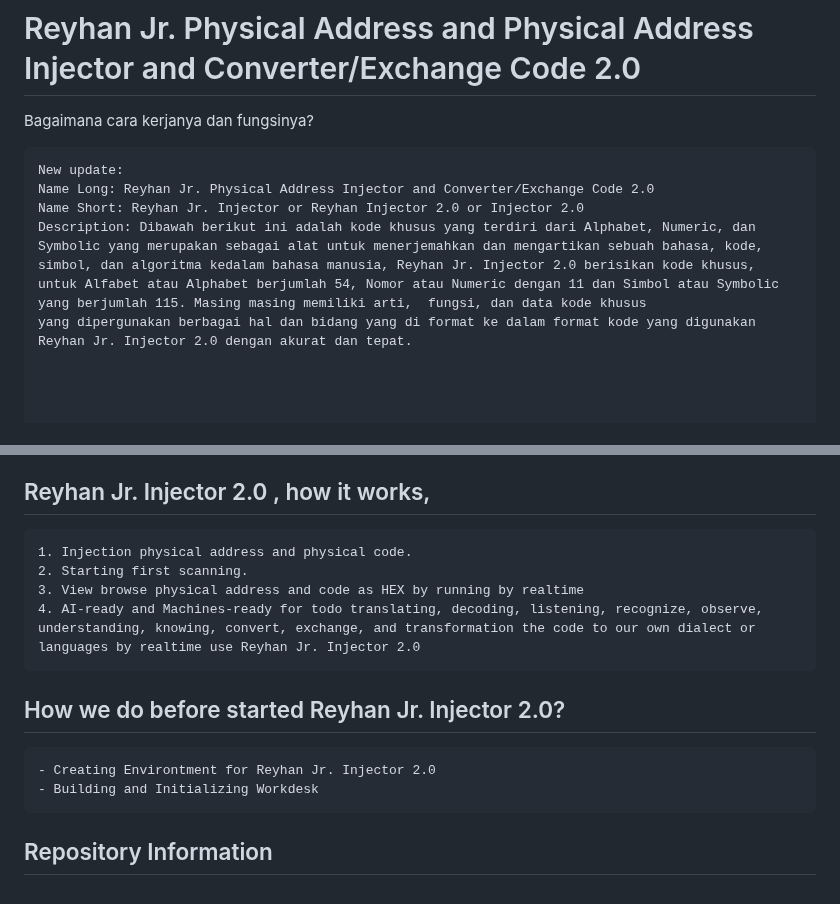
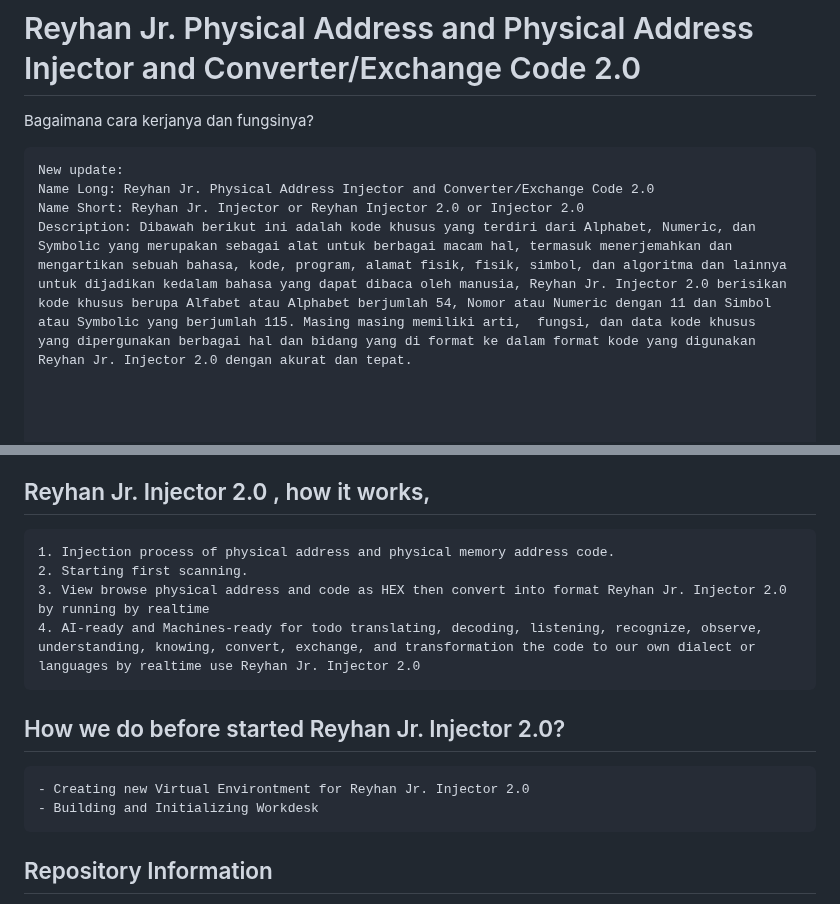
Before and after one commit to reyhan-jr-injector/2.0, a Markdown page: README.md, 2 parts joined by grey strips. GitHub-like rendering.

````diff
--- a/README.md
+++ b/README.md
@@ -4,7 +4,7 @@ Bagaimana cara kerjanya dan fungsinya?
 New update:
 Name Long: Reyhan Jr. Physical Address Injector and Converter/Exchange Code 2.0
 Name Short: Reyhan Jr. Injector or Reyhan Injector 2.0 or Injector 2.0
-Description: Dibawah berikut ini adalah kode khusus yang terdiri dari Alphabet, Numeric, dan Symbolic yang merupakan sebagai alat untuk menerjemahkan dan mengartikan sebuah bahasa, kode, simbol, dan algoritma kedalam bahasa manusia, Reyhan Jr. Injector 2.0 berisikan kode khusus, untuk Alfabet atau Alphabet berjumlah 54, Nomor atau Numeric dengan 11 dan Simbol atau Symbolic yang berjumlah 115. Masing masing memiliki arti,  fungsi, dan data kode khusus
+Description: Dibawah berikut ini adalah kode khusus yang terdiri dari Alphabet, Numeric, dan Symbolic yang merupakan sebagai alat untuk berbagai macam hal, termasuk menerjemahkan dan mengartikan sebuah bahasa, kode, program, alamat fisik, fisik, simbol, dan algoritma dan lainnya untuk dijadikan kedalam bahasa yang dapat dibaca oleh manusia, Reyhan Jr. Injector 2.0 berisikan kode khusus berupa Alfabet atau Alphabet berjumlah 54, Nomor atau Numeric dengan 11 dan Simbol atau Symbolic yang berjumlah 115. Masing masing memiliki arti,  fungsi, dan data kode khusus
 yang dipergunakan berbagai hal dan bidang yang di format ke dalam format kode yang digunakan Reyhan Jr. Injector 2.0 dengan akurat dan tepat.
 
 
@@ -250,14 +250,14 @@ TODO: Guide users through getting your code up and running to keep everything is
 
 ## Reyhan Jr. Injector 2.0 , how it works,
 ```code
-1. Injection physical address and physical code.
+1. Injection process of physical address and physical memory address code.
 2. Starting first scanning.
-3. View browse physical address and code as HEX by running by realtime
+3. View browse physical address and code as HEX then convert into format Reyhan Jr. Injector 2.0 by running by realtime
 4. AI-ready and Machines-ready for todo translating, decoding, listening, recognize, observe, understanding, knowing, convert, exchange, and transformation the code to our own dialect or languages by realtime use Reyhan Jr. Injector 2.0
 ```
 ## How we do before started Reyhan Jr. Injector 2.0?
 ```code
-- Creating Environtment for Reyhan Jr. Injector 2.0
+- Creating new Virtual Environtment for Reyhan Jr. Injector 2.0
 - Building and Initializing Workdesk
 ```
 
````
